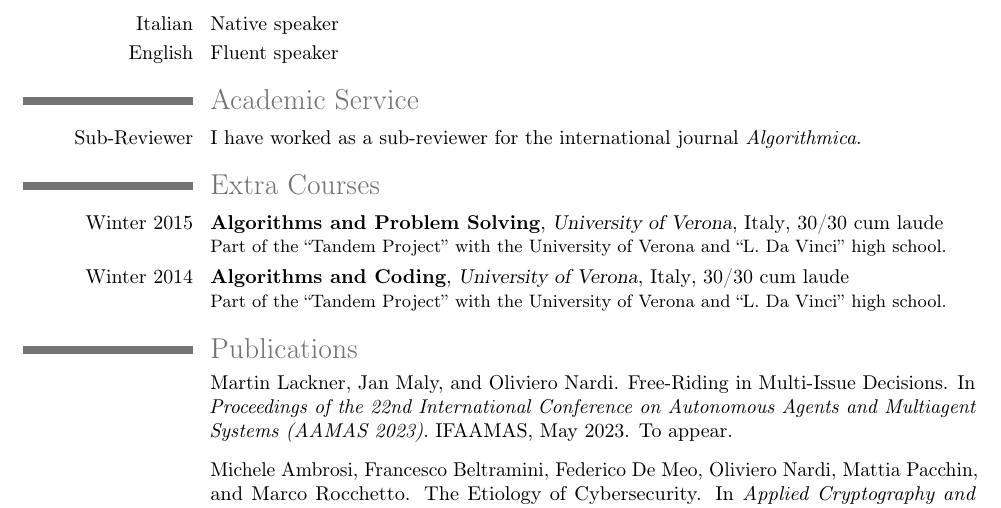
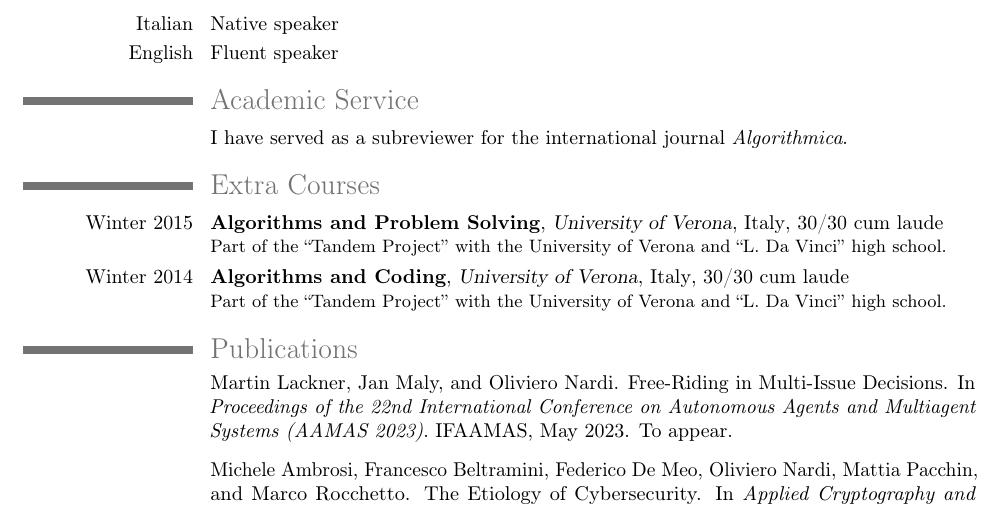
Before and after one commit to olinarr/olinarr.github.io, a LaTeX CV (cv-source/OlivieroNardi.tex): part of page 2 of 2, cut so that both start at the same text. Compiled offline with pdfLaTeX.

Commit message:
Updated CV, prettier

```diff
--- a/cv-source/OlivieroNardi.tex
+++ b/cv-source/OlivieroNardi.tex
@@ -156,7 +156,7 @@
 
     \section{Academic Service}
 
-    \cvline{Sub-Reviewer}{I have worked as a sub-reviewer for the international journal \emph{Algorithmica}.}
+    \cvline{}{I have served as a subreviewer for the international journal \emph{Algorithmica}.}
 
     \section{Extra Courses}
 
```
Also changed, not shown: files/OlivieroNardiCV.pdf.
